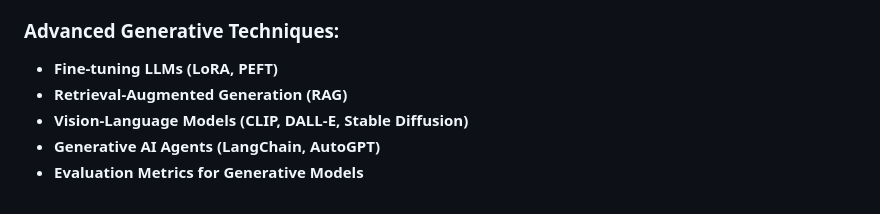
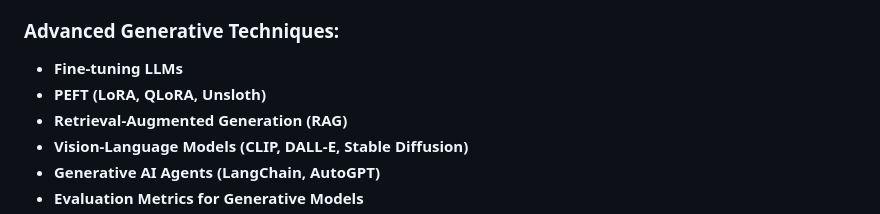
Before and after one commit to hussamalafandi/Generative_AI, a Markdown page: README.md, the part around the change. GitHub-like rendering.

Commit message:
Clarify fine-tuning techniques in course outline

```diff
--- a/README.md
+++ b/README.md
@@ -29,7 +29,8 @@ This course covers the following topics in depth:
 
 ### Advanced Generative Techniques:
 
-- **Fine-tuning LLMs (LoRA, PEFT)**
+- **Fine-tuning LLMs**
+- **PEFT (LoRA, QLoRA, Unsloth)**
 - **Retrieval-Augmented Generation (RAG)**
 - **Vision-Language Models (CLIP, DALL-E, Stable Diffusion)**
 - **Generative AI Agents (LangChain, AutoGPT)**
```
